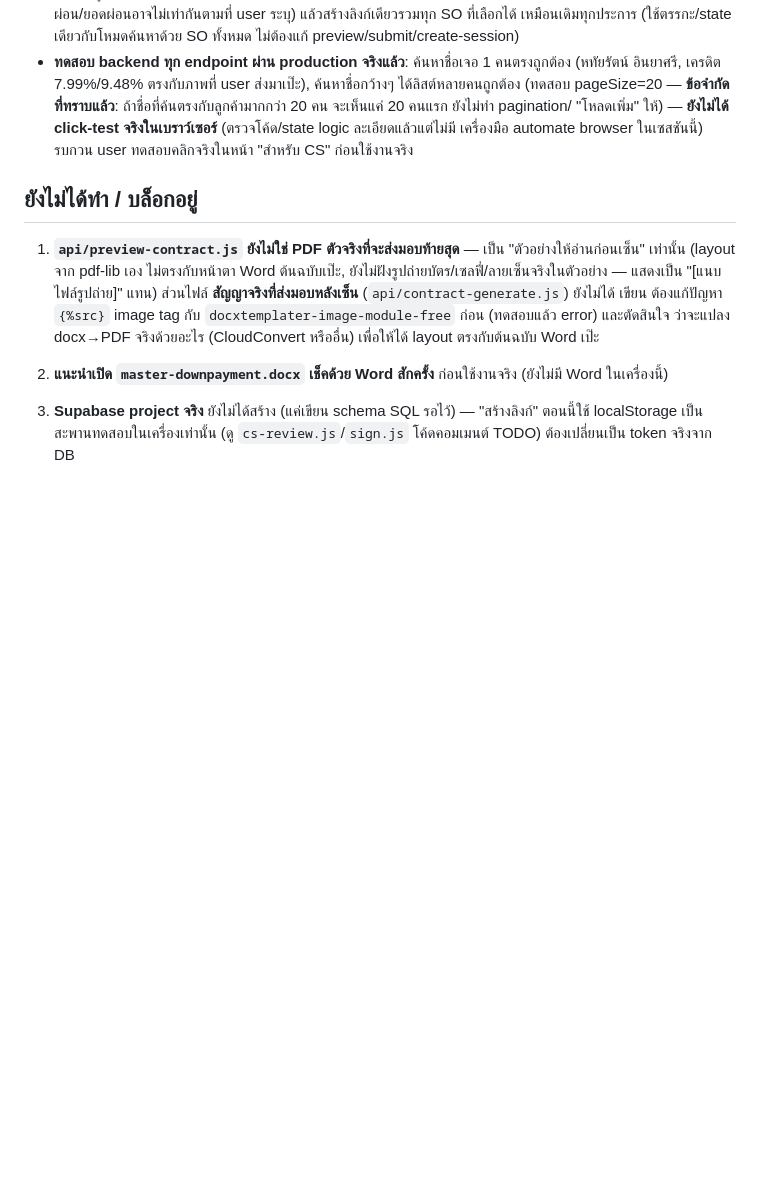
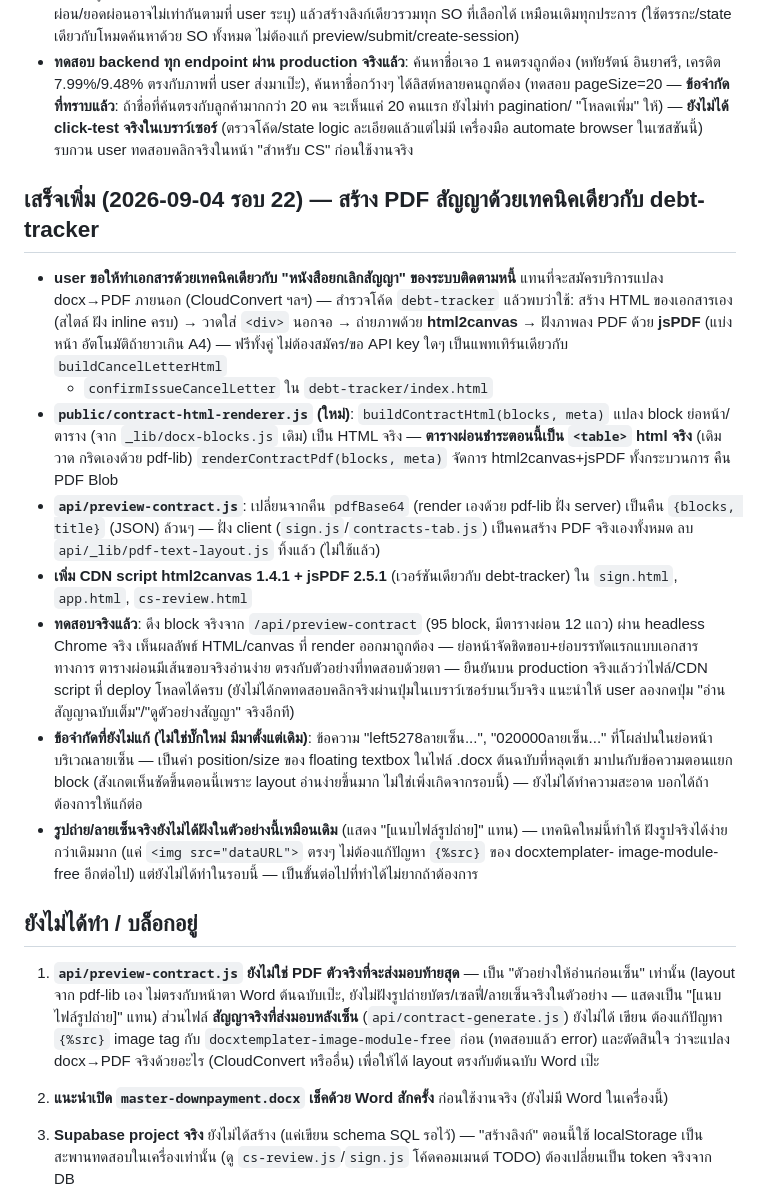
Before and after one commit to tikkysalmon/contract-system, a Markdown page: README.md, the part around the change. Rendered like a GitHub page; blank space fills up the shorter version.

Commit message:
Document the html2canvas/jsPDF contract rendering switch

```diff
--- a/README.md
+++ b/README.md
@@ -330,6 +330,33 @@ auto-sync ระหว่าง 2 โฟลเดอร์)
   "โหลดเพิ่ม" ให้) — **ยังไม่ได้ click-test จริงในเบราว์เซอร์** (ตรวจโค้ด/state logic ละเอียดแล้วแต่ไม่มี
   เครื่องมือ automate browser ในเซสชันนี้) รบกวน user ทดสอบคลิกจริงในหน้า "สำหรับ CS" ก่อนใช้งานจริง
 
+## เสร็จเพิ่ม (2026-09-04 รอบ 22) — สร้าง PDF สัญญาด้วยเทคนิคเดียวกับ debt-tracker
+- **user ขอให้ทำเอกสารด้วยเทคนิคเดียวกับ "หนังสือยกเลิกสัญญา" ของระบบติดตามหนี้** แทนที่จะสมัครบริการแปลง
+  docx→PDF ภายนอก (CloudConvert ฯลฯ) — สำรวจโค้ด `debt-tracker` แล้วพบว่าใช้: สร้าง HTML ของเอกสารเอง (สไตล์
+  ฝัง inline ครบ) → วาดใส่ `<div>` นอกจอ → ถ่ายภาพด้วย **html2canvas** → ฝังภาพลง PDF ด้วย **jsPDF** (แบ่งหน้า
+  อัตโนมัติถ้ายาวเกิน A4) — ฟรีทั้งคู่ ไม่ต้องสมัคร/ขอ API key ใดๆ เป็นแพทเทิร์นเดียวกับ `buildCancelLetterHtml`
+  + `confirmIssueCancelLetter` ใน `debt-tracker/index.html`
+- **`public/contract-html-renderer.js` (ใหม่)**: `buildContractHtml(blocks, meta)` แปลง block ย่อหน้า/ตาราง
+  (จาก `_lib/docx-blocks.js` เดิม) เป็น HTML จริง — **ตารางผ่อนชำระตอนนี้เป็น `<table>` html จริง** (เดิมวาด
+  กริดเองด้วย pdf-lib) `renderContractPdf(blocks, meta)` จัดการ html2canvas+jsPDF ทั้งกระบวนการ คืน PDF Blob
+- **`api/preview-contract.js`**: เปลี่ยนจากคืน `pdfBase64` (render เองด้วย pdf-lib ฝั่ง server) เป็นคืน
+  `{blocks, title}` (JSON) ล้วนๆ — ฝั่ง client (`sign.js`/`contracts-tab.js`) เป็นคนสร้าง PDF จริงเองทั้งหมด
+  ลบ `api/_lib/pdf-text-layout.js` ทิ้งแล้ว (ไม่ใช้แล้ว)
+- **เพิ่ม CDN script html2canvas 1.4.1 + jsPDF 2.5.1** (เวอร์ชันเดียวกับ debt-tracker) ใน `sign.html`,
+  `app.html`, `cs-review.html`
+- **ทดสอบจริงแล้ว**: ดึง block จริงจาก `/api/preview-contract` (95 block, มีตารางผ่อน 12 แถว) ผ่าน headless
+  Chrome จริง เห็นผลลัพธ์ HTML/canvas ที่ render ออกมาถูกต้อง — ย่อหน้าจัดชิดขอบ+ย่อบรรทัดแรกแบบเอกสารทางการ
+  ตารางผ่อนมีเส้นขอบจริงอ่านง่าย ตรงกับตัวอย่างที่ทดสอบด้วยตา — ยืนยันบน production จริงแล้วว่าไฟล์/CDN script
+  ที่ deploy โหลดได้ครบ (ยังไม่ได้กดทดสอบคลิกจริงผ่านปุ่มในเบราว์เซอร์บนเว็บจริง แนะนำให้ user ลองกดปุ่ม "อ่าน
+  สัญญาฉบับเต็ม"/"ดูตัวอย่างสัญญา" จริงอีกที)
+- **ข้อจำกัดที่ยังไม่แก้ (ไม่ใช่บั๊กใหม่ มีมาตั้งแต่เดิม)**: ข้อความ "left5278ลายเซ็น...", "020000ลายเซ็น..."
+  ที่โผล่ปนในย่อหน้าบริเวณลายเซ็น — เป็นค่า position/size ของ floating textbox ในไฟล์ .docx ต้นฉบับที่หลุดเข้า
+  มาปนกับข้อความตอนแยก block (สังเกตเห็นชัดขึ้นตอนนี้เพราะ layout อ่านง่ายขึ้นมาก ไม่ใช่เพิ่งเกิดจากรอบนี้) —
+  ยังไม่ได้ทำความสะอาด บอกได้ถ้าต้องการให้แก้ต่อ
+- **รูปถ่าย/ลายเซ็นจริงยังไม่ได้ฝังในตัวอย่างนี้เหมือนเดิม** (แสดง "[แนบไฟล์รูปถ่าย]" แทน) — เทคนิคใหม่นี้ทำให้
+  ฝังรูปจริงได้ง่ายกว่าเดิมมาก (แค่ `<img src="dataURL">` ตรงๆ ไม่ต้องแก้ปัญหา `{%src}` ของ docxtemplater-
+  image-module-free อีกต่อไป) แต่ยังไม่ได้ทำในรอบนี้ — เป็นขั้นต่อไปที่ทำได้ไม่ยากถ้าต้องการ
+
 ## ยังไม่ได้ทำ / บล็อกอยู่
 1. **`api/preview-contract.js` ยังไม่ใช่ PDF ตัวจริงที่จะส่งมอบท้ายสุด** — เป็น "ตัวอย่างให้อ่านก่อนเซ็น" เท่านั้น
    (layout จาก pdf-lib เอง ไม่ตรงกับหน้าตา Word ต้นฉบับเป๊ะ, ยังไม่ฝังรูปถ่ายบัตร/เซลฟี่/ลายเซ็นจริงในตัวอย่าง —
```
